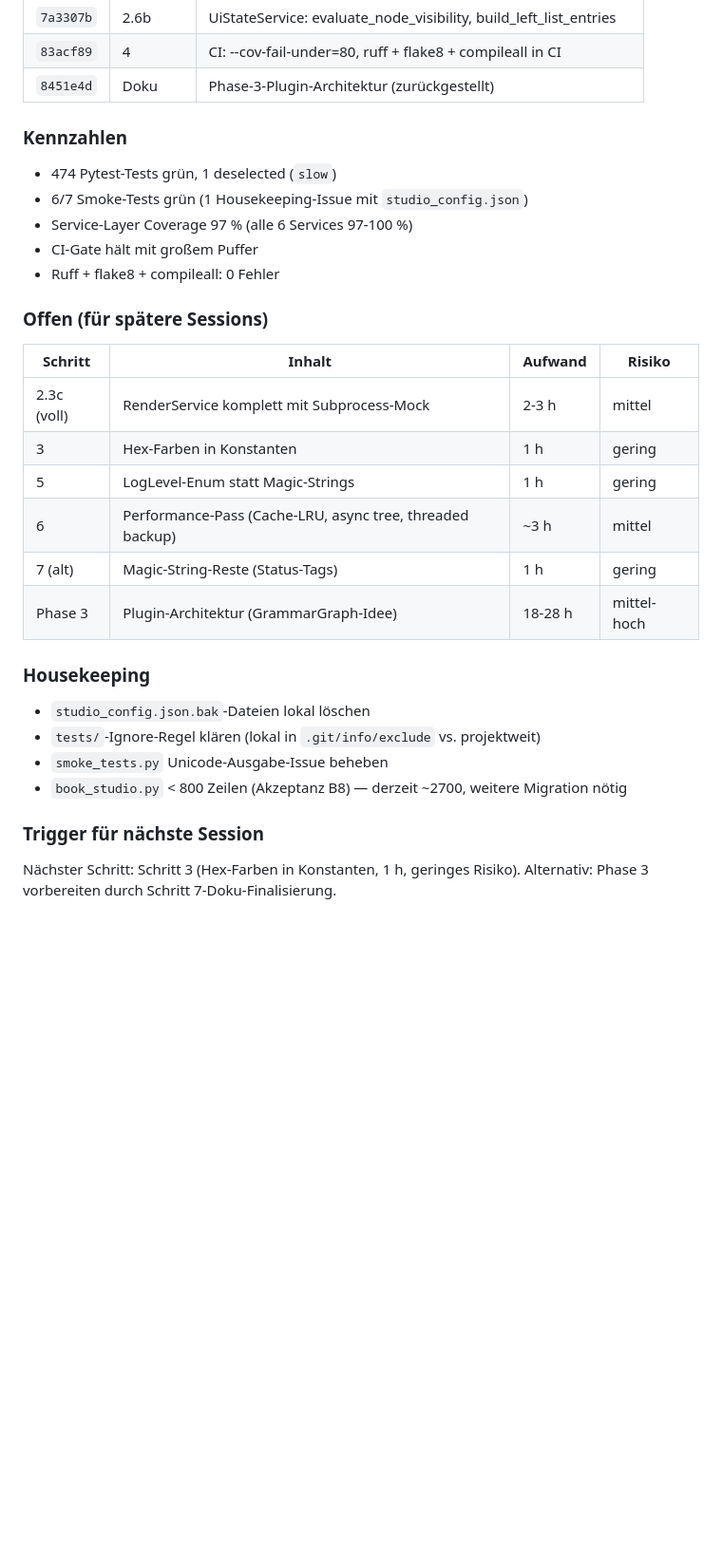
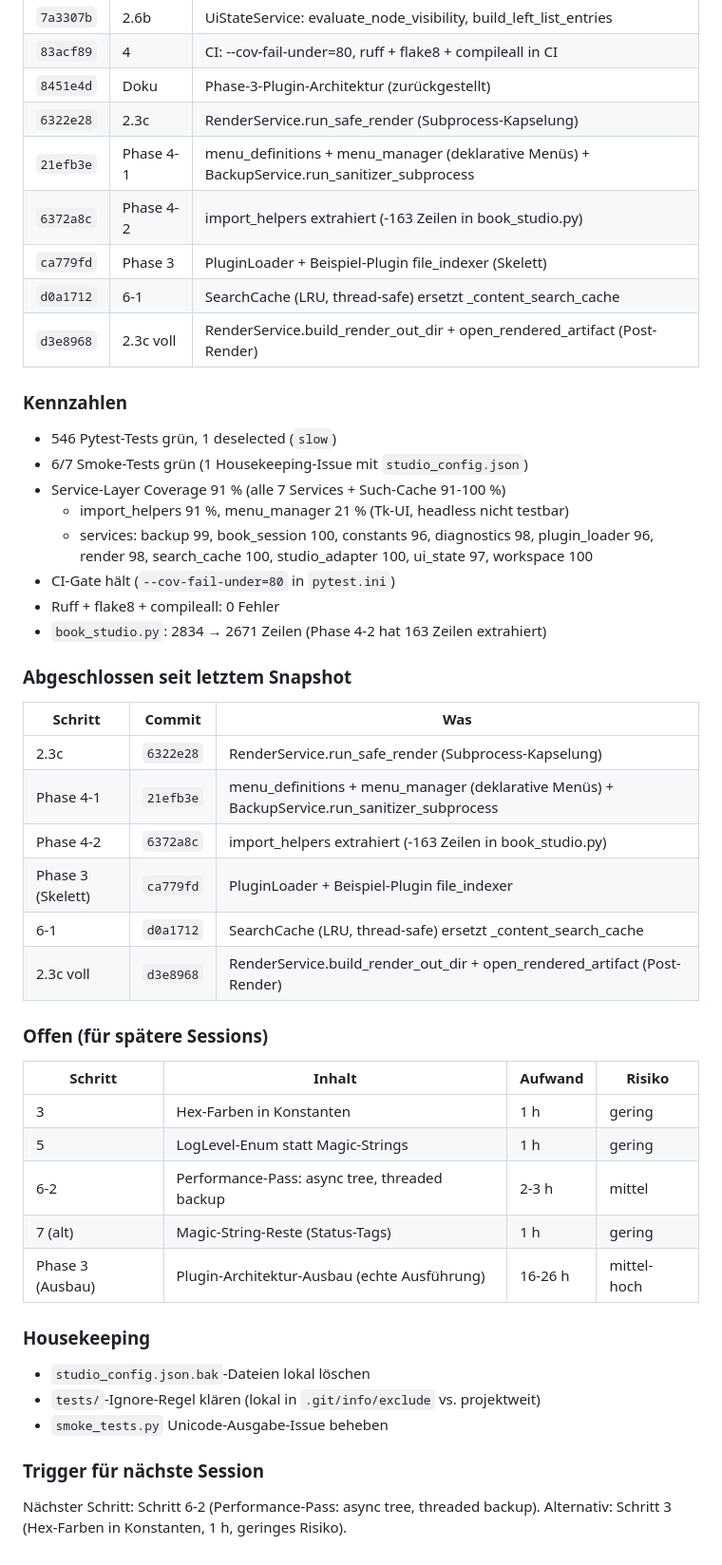
Before and after one commit to Heinz-Garcia/Book-Studio, a Markdown page: .doc/Refactoring_part2.md, the part around the change. Shown at 95% size. Drawn GitHub-style; blank space fills up the shorter version.

```diff
--- a/.doc/Refactoring_part2.md
+++ b/.doc/Refactoring_part2.md
@@ -417,34 +417,54 @@ Ergebnis: **216 passed, 1 deselected** (slow). Gesamt-Coverage Service-Layer: **
 | `7a3307b` | 2.6b | UiStateService: evaluate_node_visibility, build_left_list_entries |
 | `83acf89` | 4 | CI: --cov-fail-under=80, ruff + flake8 + compileall in CI |
 | `8451e4d` | Doku | Phase-3-Plugin-Architektur (zurückgestellt) |
+| `6322e28` | 2.3c | RenderService.run_safe_render (Subprocess-Kapselung) |
+| `21efb3e` | Phase 4-1 | menu_definitions + menu_manager (deklarative Menüs) + BackupService.run_sanitizer_subprocess |
+| `6372a8c` | Phase 4-2 | import_helpers extrahiert (-163 Zeilen in book_studio.py) |
+| `ca779fd` | Phase 3 | PluginLoader + Beispiel-Plugin file_indexer (Skelett) |
+| `d0a1712` | 6-1 | SearchCache (LRU, thread-safe) ersetzt _content_search_cache |
+| `d3e8968` | 2.3c voll | RenderService.build_render_out_dir + open_rendered_artifact (Post-Render) |
 
 ### Kennzahlen
 
-- 474 Pytest-Tests grün, 1 deselected (`slow`)
+- 546 Pytest-Tests grün, 1 deselected (`slow`)
 - 6/7 Smoke-Tests grün (1 Housekeeping-Issue mit `studio_config.json`)
-- Service-Layer Coverage 97 % (alle 6 Services 97-100 %)
-- CI-Gate hält mit großem Puffer
+- Service-Layer Coverage 91 % (alle 7 Services + Such-Cache 91-100 %)
+  - import_helpers 91 %, menu_manager 21 % (Tk-UI, headless nicht testbar)
+  - services: backup 99, book_session 100, constants 96, diagnostics 98,
+    plugin_loader 96, render 98, search_cache 100, studio_adapter 100,
+    ui_state 97, workspace 100
+- CI-Gate hält (`--cov-fail-under=80` in `pytest.ini`)
 - Ruff + flake8 + compileall: 0 Fehler
+- `book_studio.py`: 2834 → 2671 Zeilen (Phase 4-2 hat 163 Zeilen extrahiert)
+
+### Abgeschlossen seit letztem Snapshot
+
+| Schritt | Commit | Was |
+|---|---|---|
+| 2.3c | `6322e28` | RenderService.run_safe_render (Subprocess-Kapselung) |
+| Phase 4-1 | `21efb3e` | menu_definitions + menu_manager (deklarative Menüs) + BackupService.run_sanitizer_subprocess |
+| Phase 4-2 | `6372a8c` | import_helpers extrahiert (-163 Zeilen in book_studio.py) |
+| Phase 3 (Skelett) | `ca779fd` | PluginLoader + Beispiel-Plugin file_indexer |
+| 6-1 | `d0a1712` | SearchCache (LRU, thread-safe) ersetzt _content_search_cache |
+| 2.3c voll | `d3e8968` | RenderService.build_render_out_dir + open_rendered_artifact (Post-Render) |
 
 ### Offen (für spätere Sessions)
 
 | Schritt | Inhalt | Aufwand | Risiko |
 |---|---|---|---|
-| 2.3c (voll) | RenderService komplett mit Subprocess-Mock | 2-3 h | mittel |
 | 3 | Hex-Farben in Konstanten | 1 h | gering |
 | 5 | LogLevel-Enum statt Magic-Strings | 1 h | gering |
-| 6 | Performance-Pass (Cache-LRU, async tree, threaded backup) | ~3 h | mittel |
+| 6-2 | Performance-Pass: async tree, threaded backup | 2-3 h | mittel |
 | 7 (alt) | Magic-String-Reste (Status-Tags) | 1 h | gering |
-| Phase 3 | Plugin-Architektur (GrammarGraph-Idee) | 18-28 h | mittel-hoch |
+| Phase 3 (Ausbau) | Plugin-Architektur-Ausbau (echte Ausführung) | 16-26 h | mittel-hoch |
 
 ### Housekeeping
 
 - `studio_config.json.bak`-Dateien lokal löschen
 - `tests/`-Ignore-Regel klären (lokal in `.git/info/exclude` vs. projektweit)
 - `smoke_tests.py` Unicode-Ausgabe-Issue beheben
-- `book_studio.py` < 800 Zeilen (Akzeptanz B8) — derzeit ~2700, weitere Migration nötig
 
 ### Trigger für nächste Session
 
-Nächster Schritt: Schritt 3 (Hex-Farben in Konstanten, 1 h, geringes Risiko).
-Alternativ: Phase 3 vorbereiten durch Schritt 7-Doku-Finalisierung.
+Nächster Schritt: Schritt 6-2 (Performance-Pass: async tree, threaded backup).
+Alternativ: Schritt 3 (Hex-Farben in Konstanten, 1 h, geringes Risiko).
```
Also changed, not shown: .doc/gui_architektur.md (+17 -7 lines).
